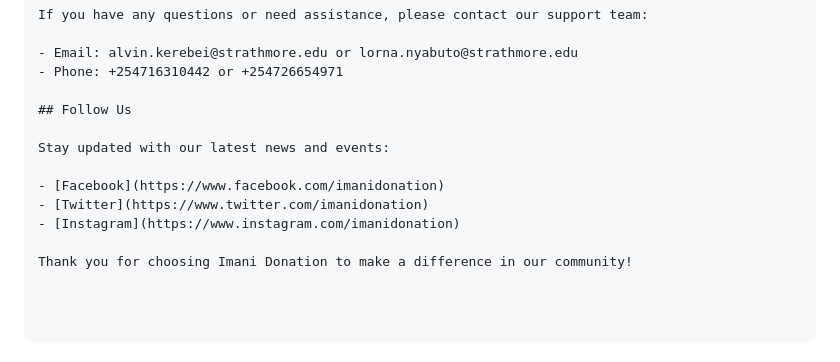
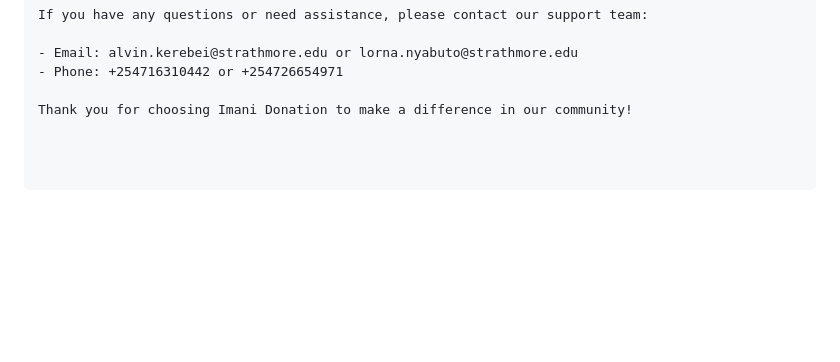
Before and after one commit to alvinkerebei/Imani_Donations, a Markdown page: README.md, the part around the change. GitHub-like rendering; blank space fills up the shorter version.

```diff
--- a/README.md
+++ b/README.md
@@ -113,12 +113,4 @@ If you have any questions or need assistance, please contact our support team:
 - Email: alvin.kerebei@strathmore.edu or lorna.nyabuto@strathmore.edu
 - Phone: +254716310442 or +254726654971
 
-## Follow Us
-
-Stay updated with our latest news and events:
-
-- [Facebook](https://www.facebook.com/imanidonation)
-- [Twitter](https://www.twitter.com/imanidonation)
-- [Instagram](https://www.instagram.com/imanidonation)
-
 Thank you for choosing Imani Donation to make a difference in our community!
```
